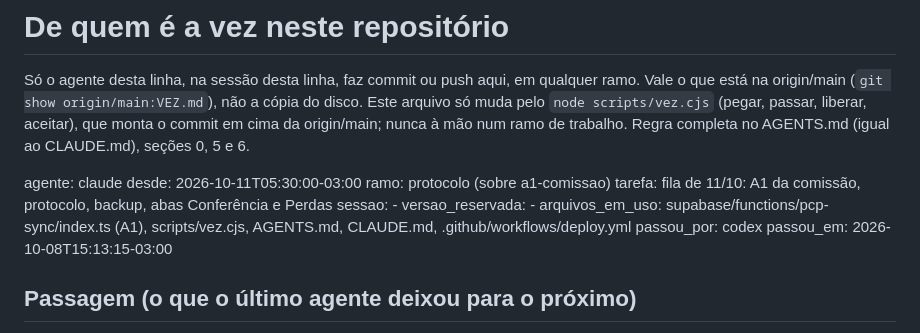
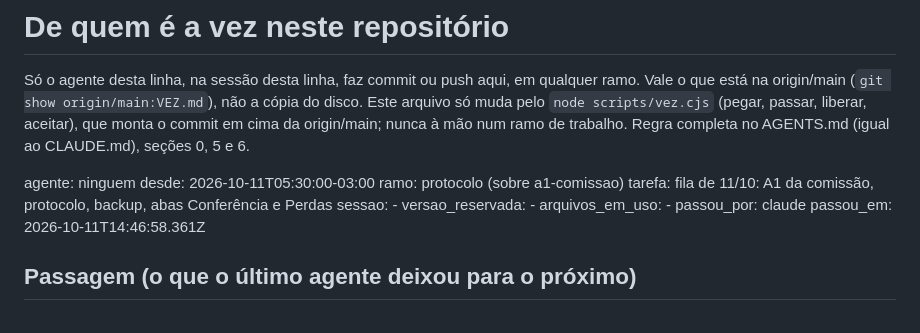
Before and after one commit to leogpereira-afk/impresilk, a Markdown page: VEZ.md, the part around one of its changes. Rendered like a GitHub page.

Commit message:
vez: claude passa
Agente: claude

```diff
--- a/VEZ.md
+++ b/VEZ.md
@@ -7,15 +7,15 @@ passar, liberar, aceitar), que monta o commit em cima da origin/main; nunca à
 mão num ramo de trabalho. Regra completa no AGENTS.md (igual ao CLAUDE.md),
 seções 0, 5 e 6.
 
-agente: claude
+agente: ninguem
 desde: 2026-10-11T05:30:00-03:00
 ramo: protocolo (sobre a1-comissao)
 tarefa: fila de 11/10: A1 da comissão, protocolo, backup, abas Conferência e Perdas
 sessao: -
 versao_reservada: -
-arquivos_em_uso: supabase/functions/pcp-sync/index.ts (A1), scripts/vez.cjs, AGENTS.md, CLAUDE.md, .github/workflows/deploy.yml
-passou_por: codex
-passou_em: 2026-10-08T15:13:15-03:00
+arquivos_em_uso: -
+passou_por: claude
+passou_em: 2026-10-11T14:46:58.361Z
 
 ## Passagem (o que o último agente deixou para o próximo)
 
```
Also changed, not shown: other parts of VEZ.md (+9 -9 lines).
